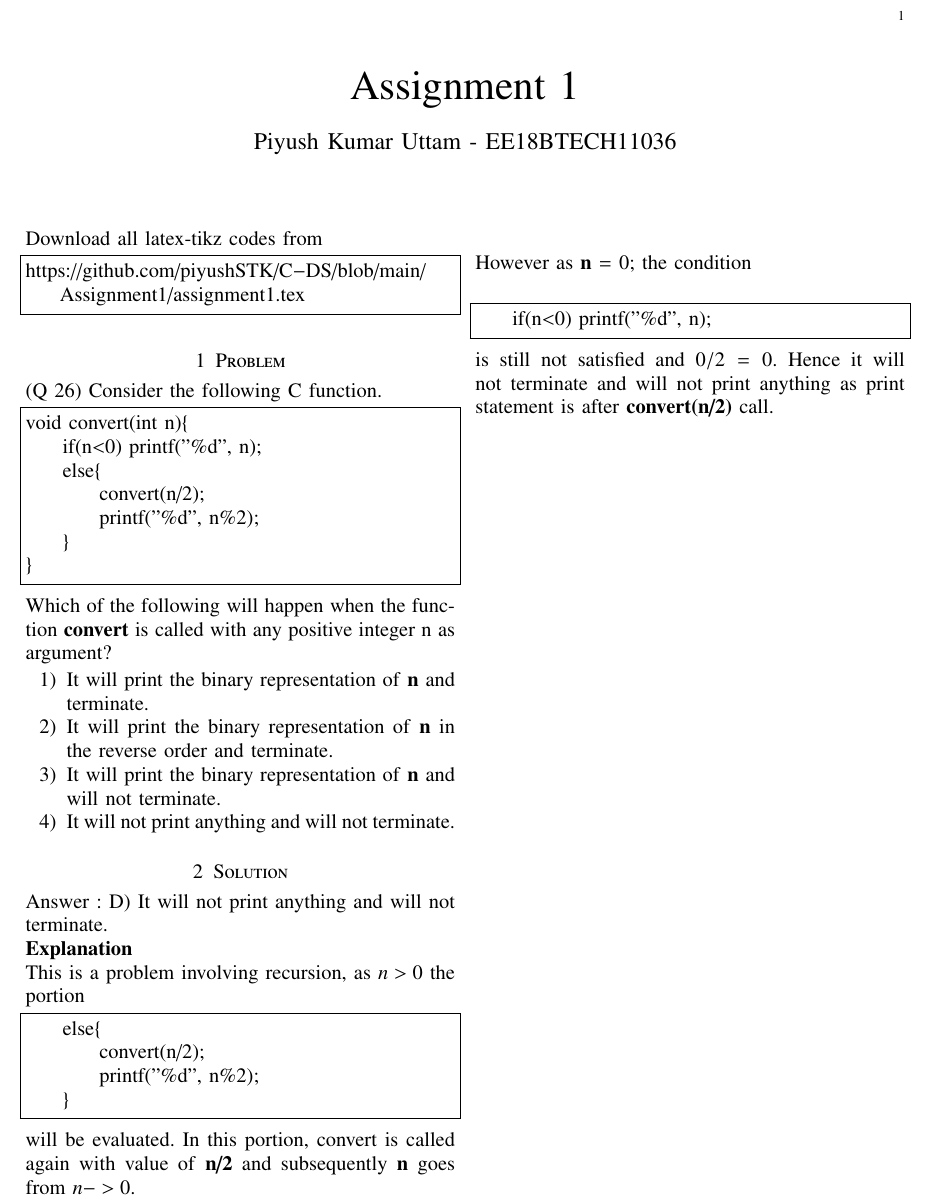
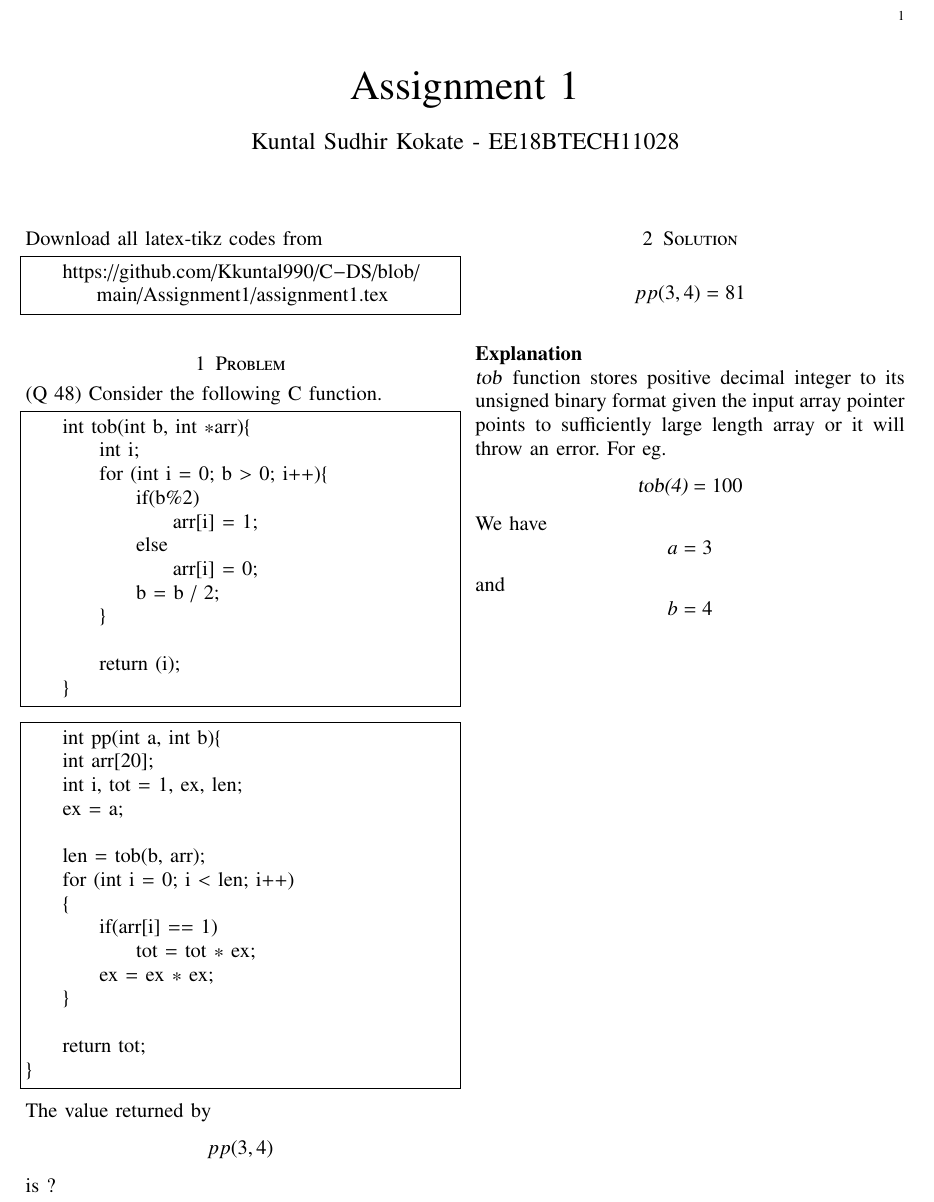
Before and after one commit to Kkuntal990/C-DS, a LaTeX problem sheet (Assignment1/assignment1.tex): part of the page, cut so that both start at the same text. Compiled offline with pdfLaTeX.

Commit message:
Initiated the assignment files

```diff
--- a/Assignment1/assignment1.tex
+++ b/Assignment1/assignment1.tex
@@ -123,7 +123,7 @@ columns=fullflexible
      \def\midbox#1{\raisebox{-0.5\baselineskip}[0in][0in]{#1}}
 \vspace{3cm}
 \title{Assignment 1}
-\author{Piyush Kumar Uttam - EE18BTECH11036}
+\author{Kuntal Sudhir Kokate - EE18BTECH11028}
 \maketitle
 \newpage
 \bigskip
@@ -132,47 +132,56 @@ columns=fullflexible
 Download all latex-tikz codes from
 %
 \begin{lstlisting}
-https://github.com/piyushSTK/C-DS/blob/main/Assignment1/assignment1.tex
+    https://github.com/Kkuntal990/C-DS/blob/main/Assignment1/assignment1.tex
 \end{lstlisting}
 \section{Problem}
-(Q 26) Consider the following C function.
+(Q 48) Consider the following C function.
 \begin{lstlisting}
-void convert(int n){
-    if(n<0) printf("%d", n);
-    else{
-        convert(n/2);
-        printf("%d", n%2);
+    int tob(int b, int *arr){
+        int i;
+        for (int i = 0; b > 0; i++){
+            if(b%2)
+                arr[i] = 1;
+            else
+                arr[i] = 0;
+            b = b / 2;
+        }
+
+        return (i);
     }
+\end{lstlisting}
+
+\begin{lstlisting}
+    int pp(int a, int b){
+    int arr[20];
+    int i, tot = 1, ex, len;
+    ex = a;
+
+    len = tob(b, arr);
+    for (int i = 0; i < len; i++)
+    {
+        if(arr[i] == 1)
+            tot = tot * ex;
+        ex = ex * ex;
+    }
+
+    return tot;
 }
 \end{lstlisting}
-Which of the following will happen when the function \textbf{convert} is called with any positive integer n as argument?
-\begin{enumerate}
-    \item It will print the binary representation of \textbf{n} and terminate.
-    \item It will print the binary representation of \textbf{n} in the reverse order and terminate.
-    \item It will print the binary representation of \textbf{n} and will not terminate.
-    \item It will not print anything and will not terminate.
-\end{enumerate}
+
+The value returned by $$pp(3,4)$$ is ?
+
 \section{Solution}
-Answer : D) It will not print anything and will not terminate.
+\textbf{$$pp(3,4) = 81$$}
 \newline
 \textbf{Explanation}
 \newline
-This is a problem involving recursion, as $n>0$ the portion
-\begin{lstlisting}
-    else{
-        convert(n/2);
-        printf("%d", n%2);
-    }
-\end{lstlisting}
-will be evaluated. In this portion, convert is called again with value of \textbf{n/2} and subsequently \textbf{n} goes from $n -> 0$.
-\newline
-\newline
-\newline
-\newline
-However as \textbf{n} = 0; the condition
-\newline
-\begin{lstlisting}
-    if(n<0) printf("%d", n);
-\end{lstlisting}
-is still not satisfied and $0/2 = 0$. Hence it will not terminate and will not print anything as print statement is after \textbf{convert(n/2)} call.
+\textsl{tob} function stores positive decimal integer to its unsigned binary format given
+the input array pointer points to sufficiently large length array or it will throw an error.
+For eg. $$\textsl{tob(4)} = 100 $$
+
+
+
+We have $$a = 3$$ and $$b = 4$$
+
 \end{document}
```
Also changed, not shown: Assignment1/codes/A1.c (+7 -6 lines), Assignment1/assignment1.pdf, 5 other files.
